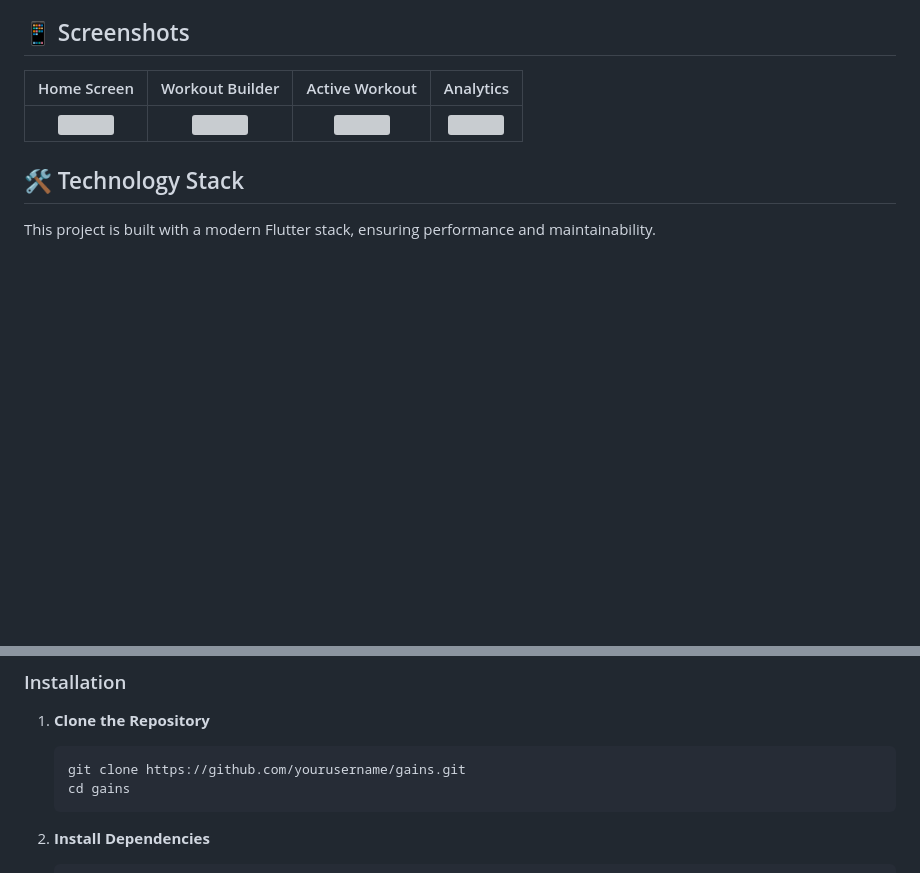
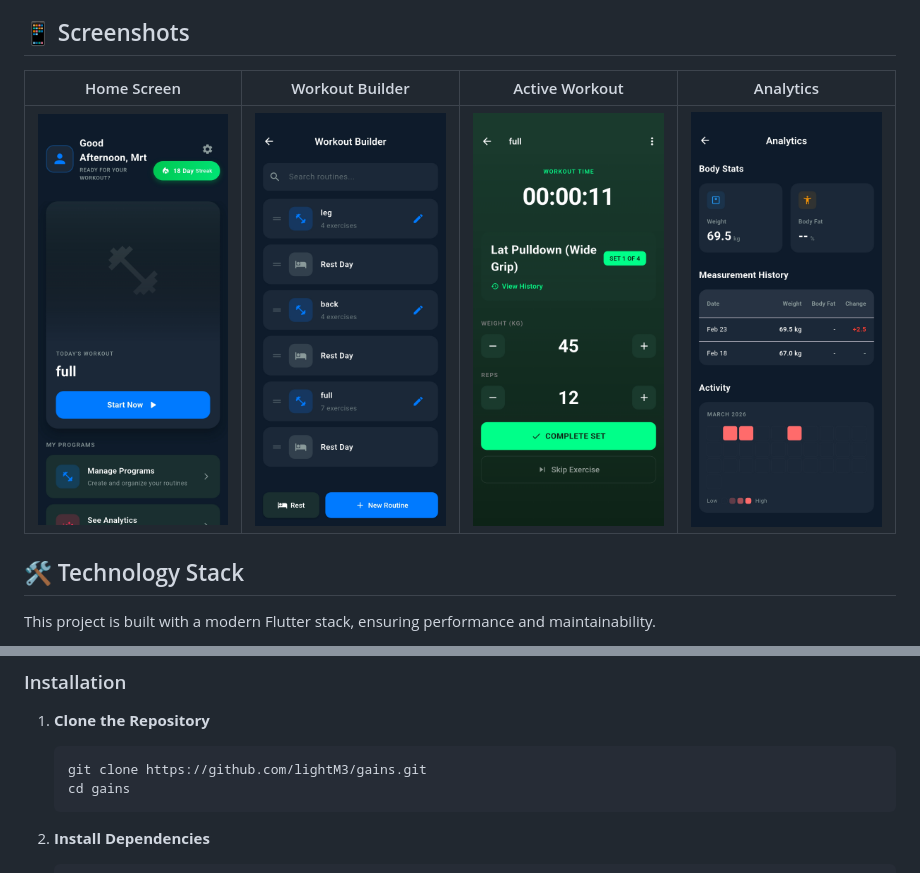
Before and after one commit to lightM3/Gains-Gym-Tracker-App, a Markdown page: README.md, 2 parts joined by grey strips. GitHub-like rendering; pictures changed too: assets/screenshots/active.jpg (added), assets/screenshots/analyze1.jpg (added), assets/screenshots/builder.jpg (added); blank space fills up the shorter version; grey boxes are pictures that could not be loaded.

Commit message:
README screenshots added

````diff
--- a/README.md
+++ b/README.md
@@ -32,7 +32,7 @@
 
 | Home Screen | Workout Builder | Active Workout | Analytics |
 |:-----------:|:---------------:|:--------------:|:---------:|
-| <img src="assets/screenshots/home.png" width="200" /> | <img src="assets/screenshots/builder.png" width="200" /> | <img src="assets/screenshots/active.png" width="200" /> | <img src="assets/screenshots/analytics.png" width="200" /> |
+| <img src="assets/screenshots/home.jpg" width="200" /> | <img src="assets/screenshots/builder.jpg" width="200" /> | <img src="assets/screenshots/active.jpg" width="200" /> | <img src="assets/screenshots/analyze1.jpg" width="200" /> | <img src="assets/screenshots/analyze2.jpg" width="200" /> |
 
 
 ## 🛠️ Technology Stack
@@ -59,7 +59,7 @@ Follow these steps to set up the project locally.
 
 1.  **Clone the Repository**
     ```bash
-    git clone https://github.com/yourusername/gains.git
+    git clone https://github.com/lightM3/gains.git
     cd gains
     ```
 
````
Also changed, not shown: assets/screenshots/analyze2.jpg (added).
